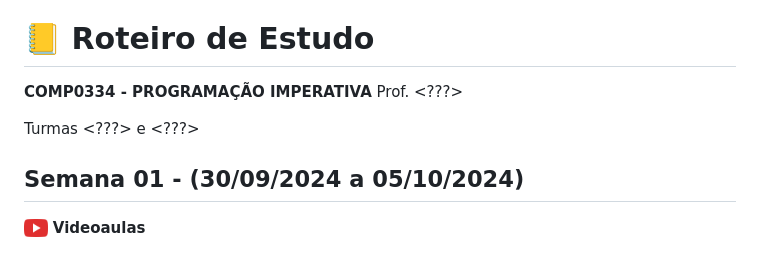
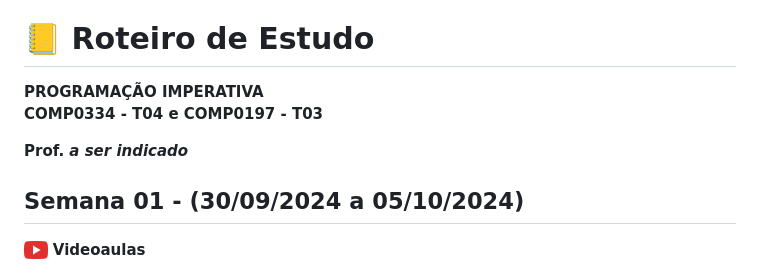
Before and after one commit to kalilbispo/pi, a Markdown page: index.md, the part around the change. Drawn GitHub-style.

```diff
--- a/index.md
+++ b/index.md
@@ -13,10 +13,12 @@ id: "roteiro"
 
 # :ledger: Roteiro de Estudo
 
-<font color="grey"><b>COMP0334 - PROGRAMAÇÃO IMPERATIVA</b>
-Prof. \<???\>
+<font color="grey">
+<b> PROGRAMAÇÃO IMPERATIVA
 
-Turmas \<???\> e \<???\>
+COMP0334 - T04 e COMP0197 - T03 </b>
+
+Prof. *a ser indicado*
 
 </font>
 
```
